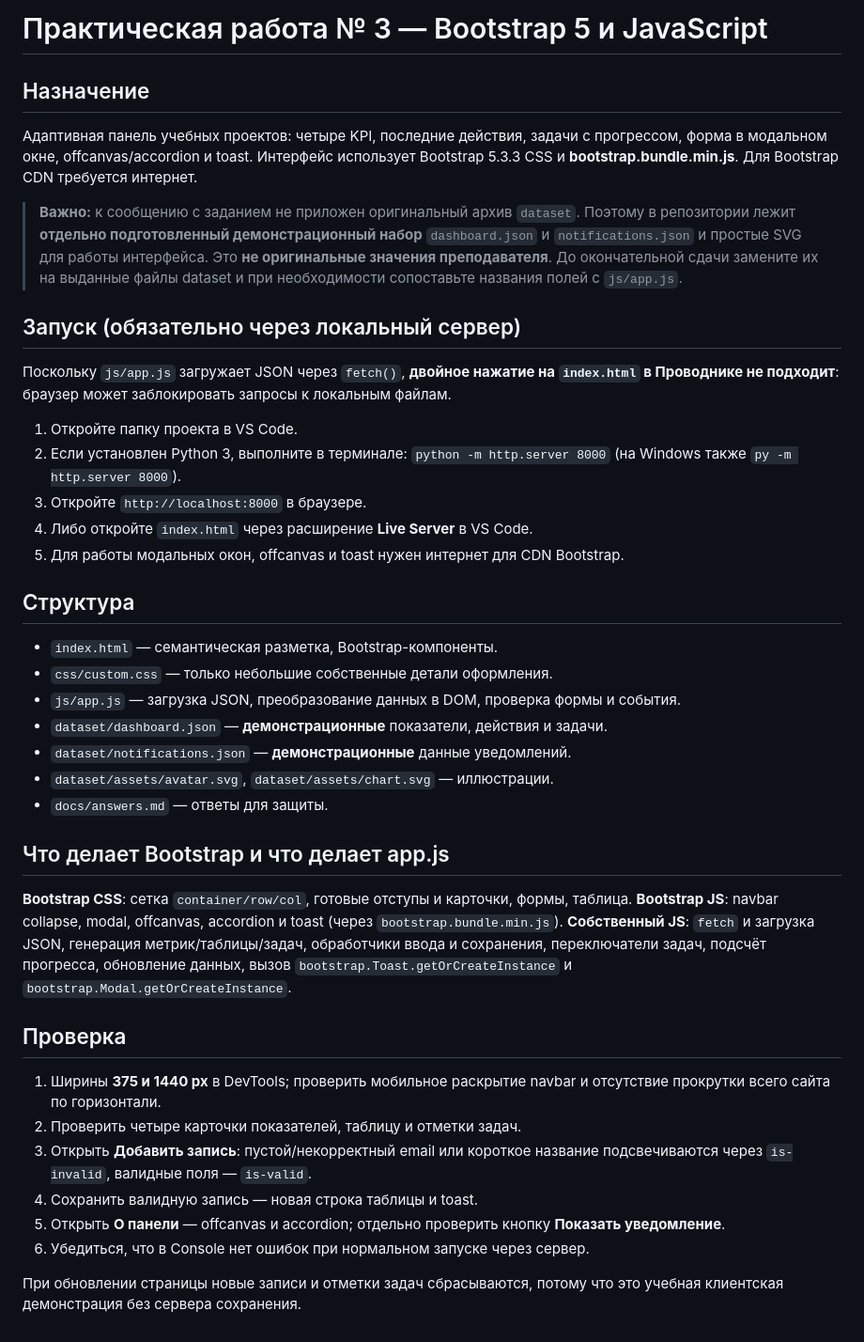
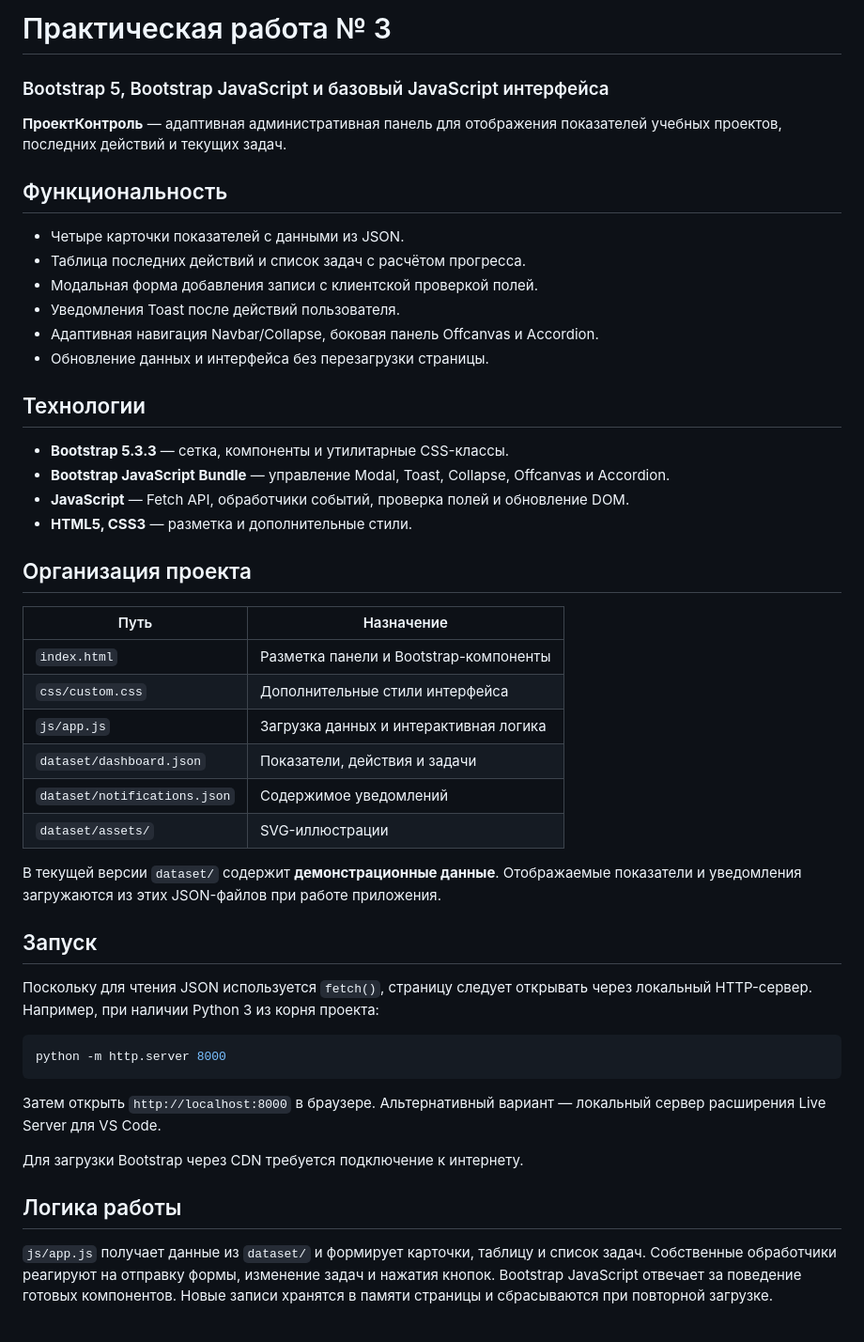
Before and after one commit to uhnlyz/trpo-pr03, a Markdown page: README.md, the part around the change. Shown at 94% size. GitHub-like rendering.

Commit message:
docs: refine README for project presentation

````diff
--- a/README.md
+++ b/README.md
@@ -1,37 +1,49 @@
-# Практическая работа № 3 — Bootstrap 5 и JavaScript
+# Практическая работа № 3
+### Bootstrap 5, Bootstrap JavaScript и базовый JavaScript интерфейса
 
-## Назначение
-Адаптивная панель учебных проектов: четыре KPI, последние действия, задачи с прогрессом, форма в модальном окне, offcanvas/accordion и toast. Интерфейс использует Bootstrap 5.3.3 CSS и **bootstrap.bundle.min.js**. Для Bootstrap CDN требуется интернет.
+**ПроектКонтроль** — адаптивная административная панель для отображения показателей учебных проектов, последних действий и текущих задач.
 
-> **Важно:** к сообщению с заданием не приложен оригинальный архив `dataset`. Поэтому в репозитории лежит **отдельно подготовленный демонстрационный набор** `dashboard.json` и `notifications.json` и простые SVG для работы интерфейса. Это **не оригинальные значения преподавателя**. До окончательной сдачи замените их на выданные файлы dataset и при необходимости сопоставьте названия полей с `js/app.js`.
+## Функциональность
 
-## Запуск (обязательно через локальный сервер)
-Поскольку `js/app.js` загружает JSON через `fetch()`, **двойное нажатие на `index.html` в Проводнике не подходит**: браузер может заблокировать запросы к локальным файлам.
+- Четыре карточки показателей с данными из JSON.
+- Таблица последних действий и список задач с расчётом прогресса.
+- Модальная форма добавления записи с клиентской проверкой полей.
+- Уведомления Toast после действий пользователя.
+- Адаптивная навигация Navbar/Collapse, боковая панель Offcanvas и Accordion.
+- Обновление данных и интерфейса без перезагрузки страницы.
 
-1. Откройте папку проекта в VS Code.
-2. Если установлен Python 3, выполните в терминале: `python -m http.server 8000` (на Windows также `py -m http.server 8000`).
-3. Откройте `http://localhost:8000` в браузере.
-4. Либо откройте `index.html` через расширение **Live Server** в VS Code.
-5. Для работы модальных окон, offcanvas и toast нужен интернет для CDN Bootstrap.
+## Технологии
 
-## Структура
-- `index.html` — семантическая разметка, Bootstrap-компоненты.
-- `css/custom.css` — только небольшие собственные детали оформления.
-- `js/app.js` — загрузка JSON, преобразование данных в DOM, проверка формы и события.
-- `dataset/dashboard.json` — **демонстрационные** показатели, действия и задачи.
-- `dataset/notifications.json` — **демонстрационные** данные уведомлений.
-- `dataset/assets/avatar.svg`, `dataset/assets/chart.svg` — иллюстрации.
-- `docs/answers.md` — ответы для защиты.
+- **Bootstrap 5.3.3** — сетка, компоненты и утилитарные CSS-классы.
+- **Bootstrap JavaScript Bundle** — управление Modal, Toast, Collapse, Offcanvas и Accordion.
+- **JavaScript** — Fetch API, обработчики событий, проверка полей и обновление DOM.
+- **HTML5, CSS3** — разметка и дополнительные стили.
 
-## Что делает Bootstrap и что делает app.js
-**Bootstrap CSS**: сетка `container/row/col`, готовые отступы и карточки, формы, таблица. **Bootstrap JS**: navbar collapse, modal, offcanvas, accordion и toast (через `bootstrap.bundle.min.js`). **Собственный JS**: `fetch` и загрузка JSON, генерация метрик/таблицы/задач, обработчики ввода и сохранения, переключатели задач, подсчёт прогресса, обновление данных, вызов `bootstrap.Toast.getOrCreateInstance` и `bootstrap.Modal.getOrCreateInstance`.
+## Организация проекта
 
-## Проверка
-1. Ширины **375 и 1440 px** в DevTools; проверить мобильное раскрытие navbar и отсутствие прокрутки всего сайта по горизонтали.
-2. Проверить четыре карточки показателей, таблицу и отметки задач.
-3. Открыть **Добавить запись**: пустой/некорректный email или короткое название подсвечиваются через `is-invalid`, валидные поля — `is-valid`.
-4. Сохранить валидную запись — новая строка таблицы и toast.
-5. Открыть **О панели** — offcanvas и accordion; отдельно проверить кнопку **Показать уведомление**.
-6. Убедиться, что в Console нет ошибок при нормальном запуске через сервер.
+| Путь | Назначение |
+| --- | --- |
+| `index.html` | Разметка панели и Bootstrap-компоненты |
+| `css/custom.css` | Дополнительные стили интерфейса |
+| `js/app.js` | Загрузка данных и интерактивная логика |
+| `dataset/dashboard.json` | Показатели, действия и задачи |
+| `dataset/notifications.json` | Содержимое уведомлений |
+| `dataset/assets/` | SVG-иллюстрации |
 
-При обновлении страницы новые записи и отметки задач сбрасываются, потому что это учебная клиентская демонстрация без сервера сохранения.
+В текущей версии `dataset/` содержит **демонстрационные данные**. Отображаемые показатели и уведомления загружаются из этих JSON-файлов при работе приложения.
+
+## Запуск
+
+Поскольку для чтения JSON используется `fetch()`, страницу следует открывать через локальный HTTP-сервер. Например, при наличии Python 3 из корня проекта:
+
+```bash
+python -m http.server 8000
+```
+
+Затем открыть `http://localhost:8000` в браузере. Альтернативный вариант — локальный сервер расширения Live Server для VS Code.
+
+Для загрузки Bootstrap через CDN требуется подключение к интернету.
+
+## Логика работы
+
+`js/app.js` получает данные из `dataset/` и формирует карточки, таблицу и список задач. Собственные обработчики реагируют на отправку формы, изменение задач и нажатия кнопок. Bootstrap JavaScript отвечает за поведение готовых компонентов. Новые записи хранятся в памяти страницы и сбрасываются при повторной загрузке.
````
